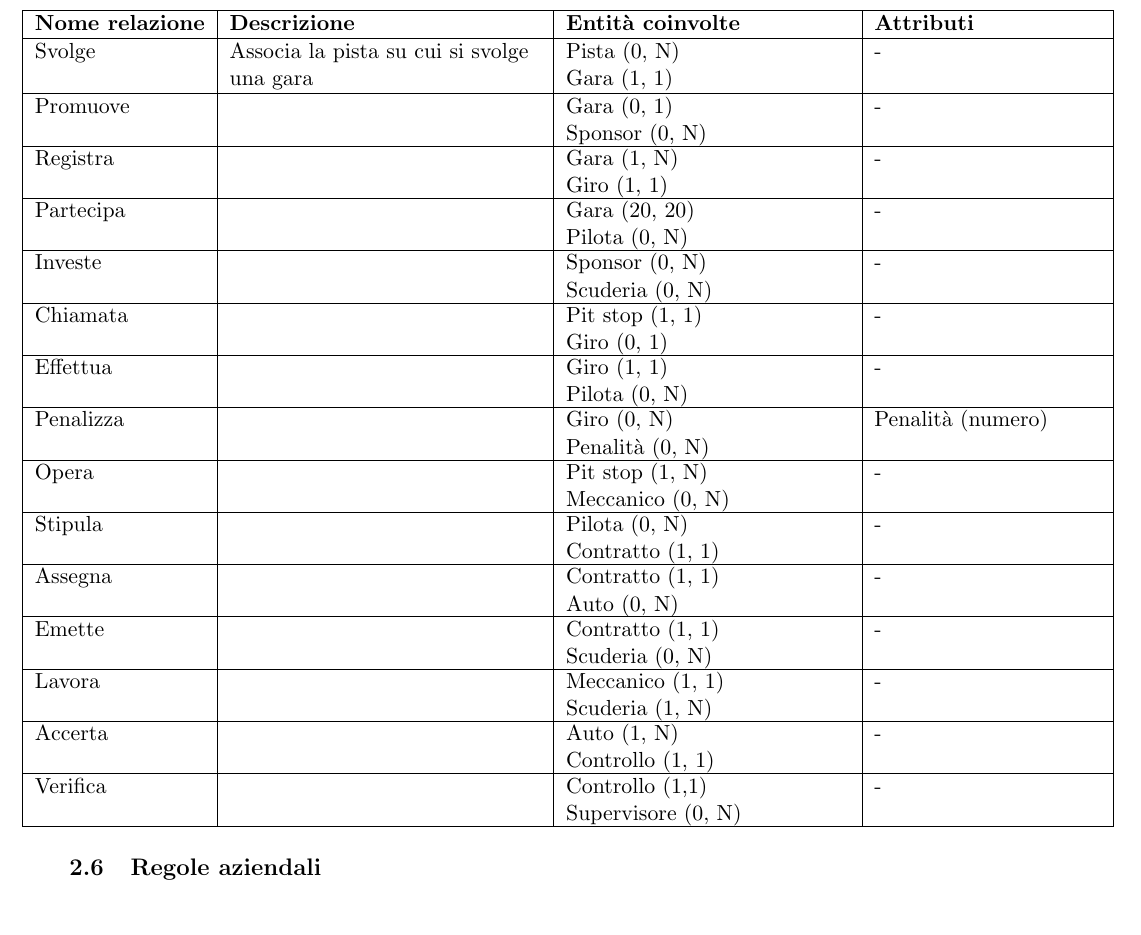
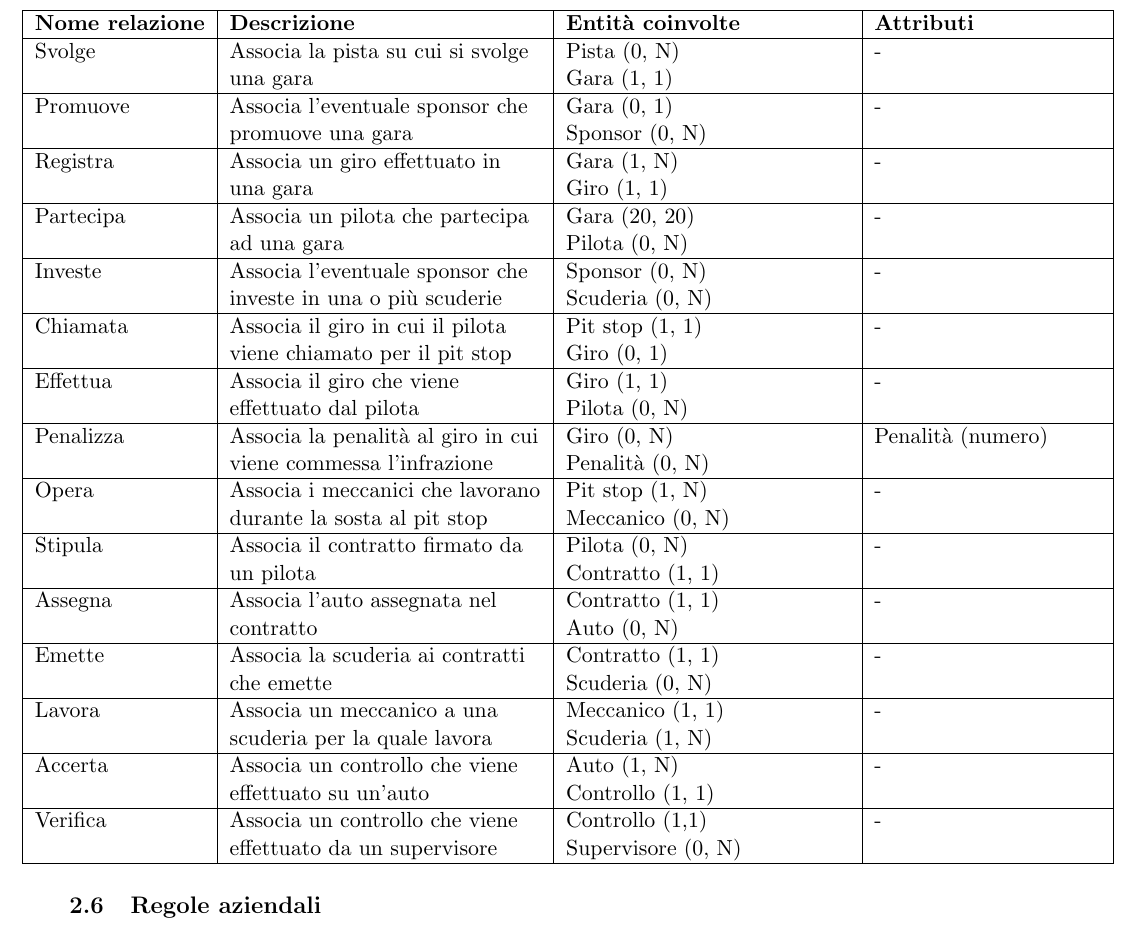
Before and after one commit to NotXia/car-racing, a LaTeX document (Report/Report.tex): part of page 10 of 13, cut so that both start at the same text. Compiled offline with pdfLaTeX.

Commit message:
Add desc of relationships

```diff
--- a/Report/Report.tex
+++ b/Report/Report.tex
@@ -313,85 +313,85 @@ Per il concetto di competizione sono state identificate le entità: gara, pista,
 
             \hline
             Promuove &
-             &
+            Associa l'eventuale sponsor che promuove una gara &
             \parbox[t]{\linewidth}{Gara (0, 1)\\Sponsor (0, N)} &
             \parbox[t]{\linewidth}{-} \\
 
             \hline
             Registra &
-             &
+            Associa un giro effettuato in una gara &
             \parbox[t]{\linewidth}{Gara (1, N)\\Giro (1, 1)} &
             \parbox[t]{\linewidth}{-} \\
 
             \hline
             Partecipa &
-             &
+            Associa un pilota che partecipa ad una gara &
             \parbox[t]{\linewidth}{Gara (20, 20)\\Pilota (0, N)} &
             \parbox[t]{\linewidth}{-} \\
 
             \hline
             Investe &
-             &
+            Associa l'eventuale sponsor che investe in una o più scuderie &
             \parbox[t]{\linewidth}{Sponsor (0, N)\\Scuderia (0, N)} &
             \parbox[t]{\linewidth}{-} \\
 
             \hline
             Chiamata &
-             &
+            Associa il giro in cui il pilota viene chiamato per il pit stop &
             \parbox[t]{\linewidth}{Pit stop (1, 1)\\Giro (0, 1)} &
             \parbox[t]{\linewidth}{-} \\
 
             \hline
             Effettua &
-             &
+            Associa il giro che viene effettuato dal pilota &
             \parbox[t]{\linewidth}{Giro (1, 1)\\Pilota (0, N)} &
             \parbox[t]{\linewidth}{-} \\
 
             \hline
             Penalizza &
-             &
+            Associa la penalità al giro in cui viene commessa l'infrazione &
             \parbox[t]{\linewidth}{Giro (0, N)\\Penalità (0, N)} &
             \parbox[t]{\linewidth}{Penalità (numero)} \\
 
             \hline
             Opera &
-             &
+            Associa i meccanici che lavorano durante la sosta al pit stop &
             \parbox[t]{\linewidth}{Pit stop (1, N)\\Meccanico (0, N)} &
             \parbox[t]{\linewidth}{-} \\
 
             \hline
             Stipula &
-             &
+            Associa il contratto firmato da un pilota &
             \parbox[t]{\linewidth}{Pilota (0, N)\\Contratto (1, 1)} &
             \parbox[t]{\linewidth}{-} \\
 
             \hline
             Assegna &
-             &
+            Associa l'auto assegnata nel contratto &
             \parbox[t]{\linewidth}{Contratto (1, 1)\\Auto (0, N)} &
             \parbox[t]{\linewidth}{-} \\
 
             \hline
             Emette &
-             &
+            Associa la scuderia ai contratti che emette &
             \parbox[t]{\linewidth}{Contratto (1, 1)\\Scuderia (0, N)} &
             \parbox[t]{\linewidth}{-} \\
 
             \hline
             Lavora &
-             &
+            Associa un meccanico a una scuderia per la quale lavora &
             \parbox[t]{\linewidth}{Meccanico (1, 1)\\Scuderia (1, N)} &
             \parbox[t]{\linewidth}{-} \\
 
             \hline
             Accerta &
-             &
+            Associa un controllo che viene effettuato su un'auto &
             \parbox[t]{\linewidth}{Auto (1, N)\\Controllo (1, 1)} &
             \parbox[t]{\linewidth}{-} \\
 
             \hline
             Verifica &
-             &
+            Associa un controllo che viene effettuato da un supervisore &
             \parbox[t]{\linewidth}{Controllo (1,1)\\Supervisore (0, N)} &
             \parbox[t]{\linewidth}{-} \\
 
```
Also changed, not shown: Report/Report.pdf.
